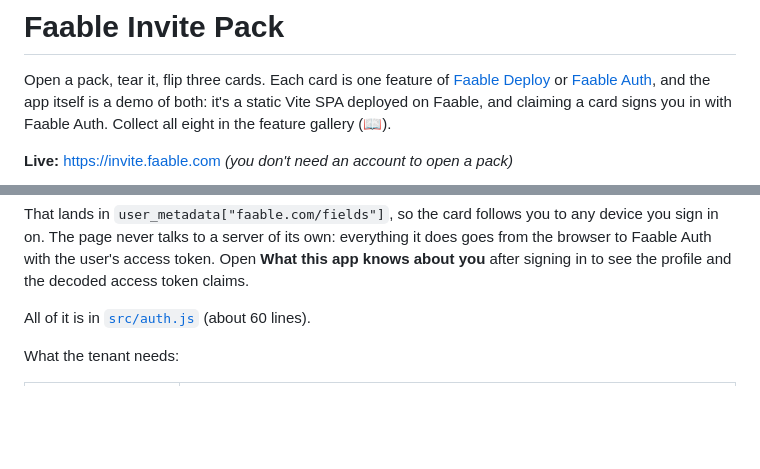
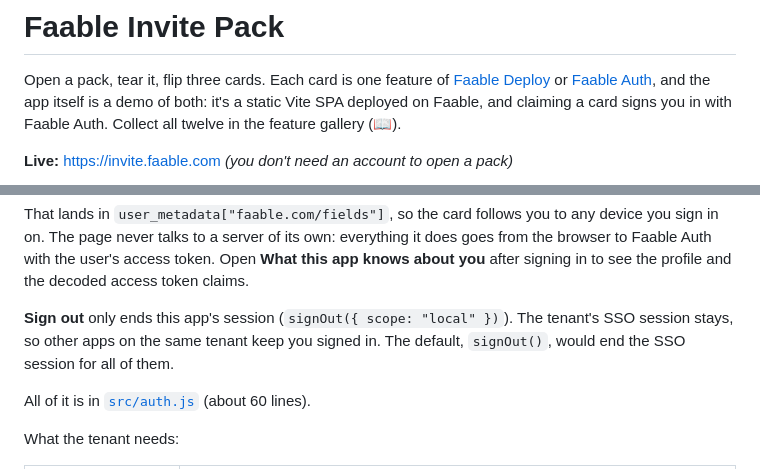
Before and after one commit to boyander/faable-invite-pack, a Markdown page: README.md, 2 parts joined by grey strips. GitHub-like rendering; blank space fills up the shorter version.

Commit message:
feat: Actions, OAuth grants, Enterprise SSO and MCP cards; sign out of this app only

```diff
--- a/README.md
+++ b/README.md
@@ -3,7 +3,7 @@
 Open a pack, tear it, flip three cards. Each card is one feature of
 [Faable Deploy](https://faable.com/docs/deploy) or [Faable Auth](https://faable.com/docs/auth),
 and the app itself is a demo of both: it's a static Vite SPA deployed on Faable, and
-claiming a card signs you in with Faable Auth. Collect all eight in the feature
+claiming a card signs you in with Faable Auth. Collect all twelve in the feature
 gallery (📖).
 
 **Live:** https://invite.faable.com _(you don't need an account to open a pack)_
@@ -45,6 +45,10 @@ device you sign in on. The page never talks to a server of its own: everything i
 does goes from the browser to Faable Auth with the user's access token. Open
 **What this app knows about you** after signing in to see the profile and the
 decoded access token claims.
+
+**Sign out** only ends this app's session (`signOut({ scope: "local" })`). The
+tenant's SSO session stays, so other apps on the same tenant keep you signed in.
+The default, `signOut()`, would end the SSO session for all of them.
 
 All of it is in [`src/auth.js`](src/auth.js) (about 60 lines).
 
```
Also changed, not shown: public/og.png, 7 other files.
